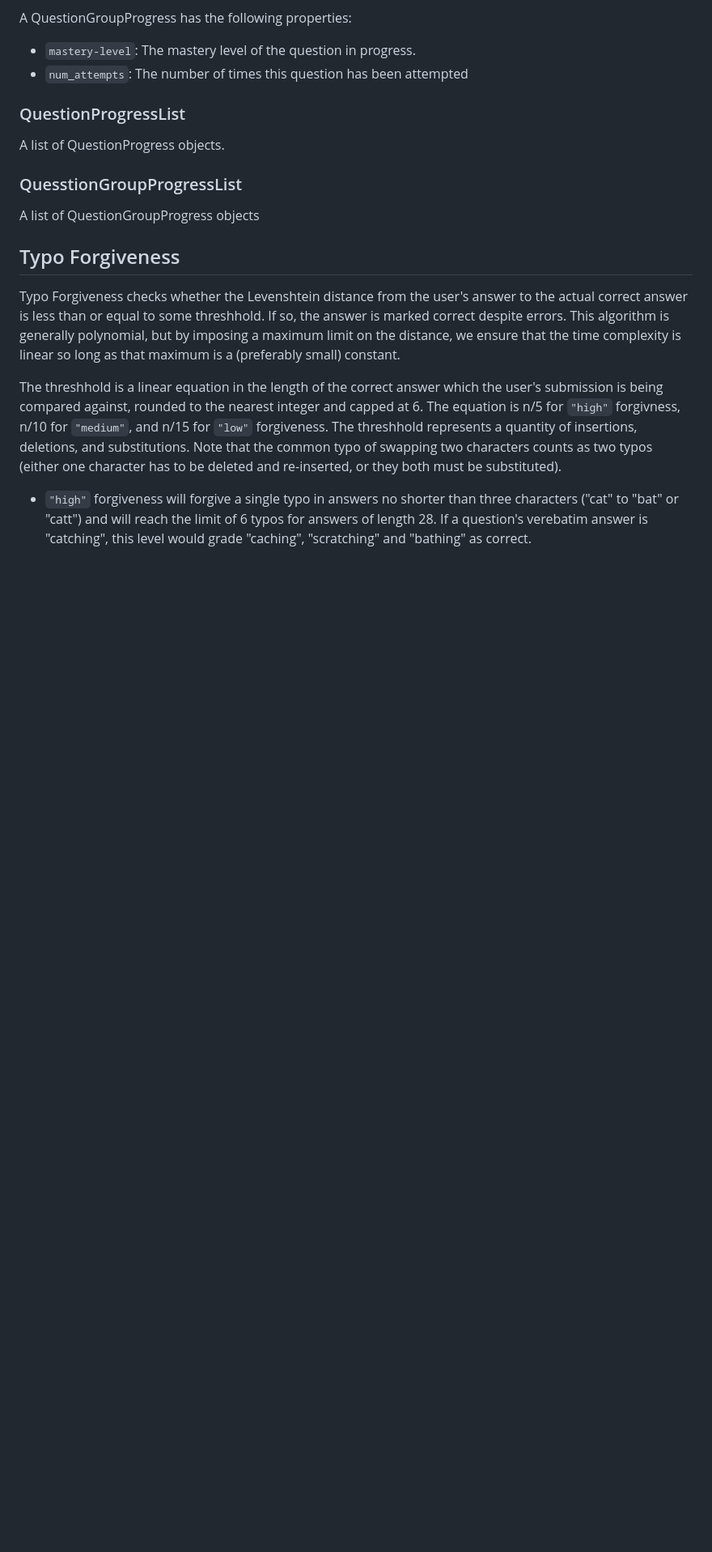
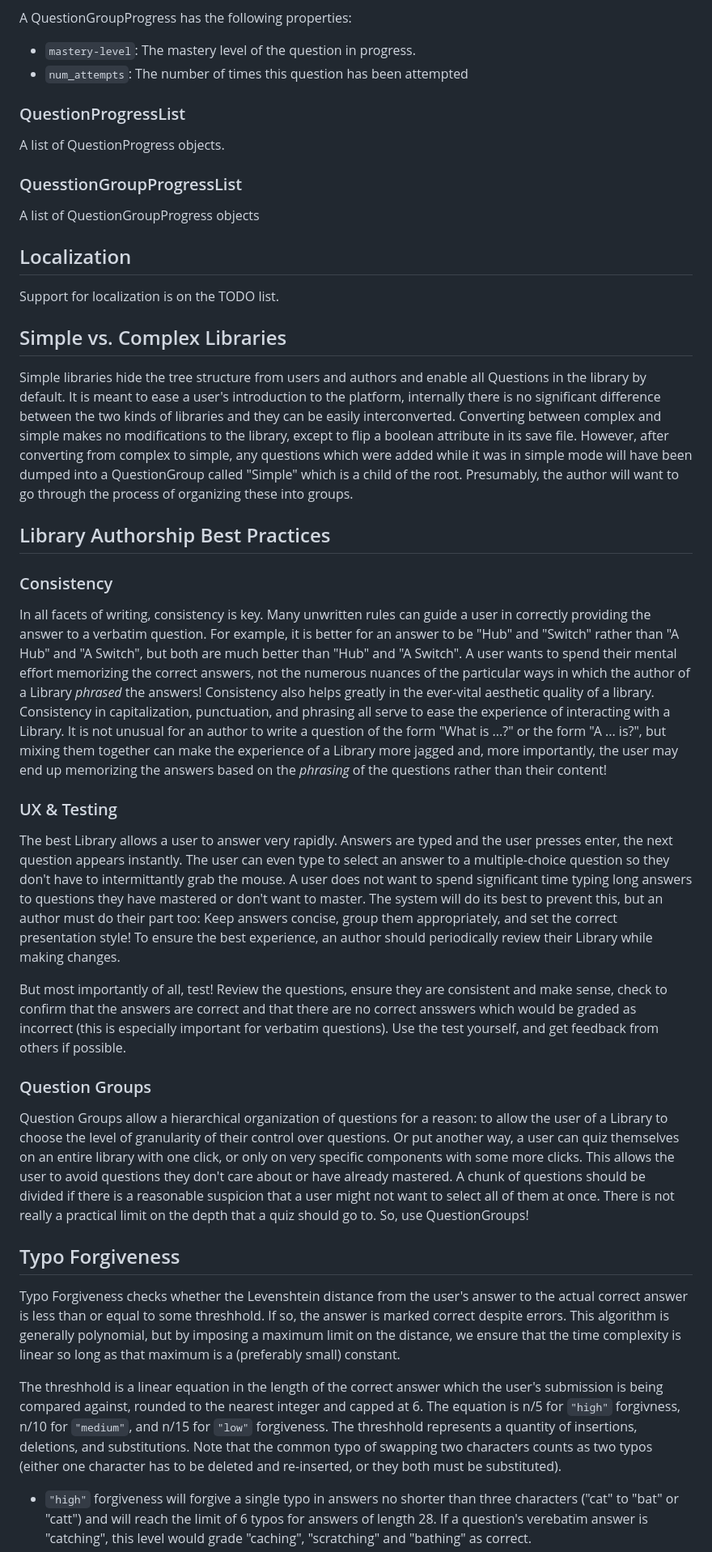
Before and after one commit to Digit112/Web-Quiz, a Markdown page: README.md, the part around the change printed below. Shown: that part at 81% size. GitHub-like rendering; blank space fills up the shorter version.

```diff
--- a/README.md
+++ b/README.md
@@ -136,6 +136,30 @@ A list of QuestionProgress objects.
 
 A list of QuestionGroupProgress objects
 
+## Localization
+
+Support for localization is on the TODO list.
+
+## Simple vs. Complex Libraries
+
+Simple libraries hide the tree structure from users and authors and enable all Questions in the library by default. It is meant to ease a user's introduction to the platform, internally there is no significant difference between the two kinds of libraries and they can be easily interconverted. Converting between complex and simple makes no modifications to the library, except to flip a boolean attribute in its save file. However, after converting from complex to simple, any questions which were added while it was in simple mode will have been dumped into a QuestionGroup called "Simple" which is a child of the root. Presumably, the author will want to go through the process of organizing these into groups.
+
+## Library Authorship Best Practices
+
+### Consistency
+
+In all facets of writing, consistency is key. Many unwritten rules can guide a user in correctly providing the answer to a verbatim question. For example, it is better for an answer to be "Hub" and "Switch" rather than "A Hub" and "A Switch", but both are much better than "Hub" and "A Switch". A user wants to spend their mental effort memorizing the correct answers, not the numerous nuances of the particular ways in which the author of a Library *phrased* the answers! Consistency also helps greatly in the ever-vital aesthetic quality of a library. Consistency in capitalization, punctuation, and phrasing all serve to ease the experience of interacting with a Library. It is not unusual for an author to write a question of the form "What is ...?" or the form "A ... is?", but mixing them together can make the experience of a Library more jagged and, more importantly, the user may end up memorizing the answers based on the *phrasing* of the questions rather than their content!
+
+### UX & Testing
+
+The best Library allows a user to answer very rapidly. Answers are typed and the user presses enter, the next question appears instantly. The user can even type to select an answer to a multiple-choice question so they don't have to intermittantly grab the mouse. A user does not want to spend significant time typing long answers to questions they have mastered or don't want to master. The system will do its best to prevent this, but an author must do their part too: Keep answers concise, group them appropriately, and set the correct presentation style! To ensure the best experience, an author should periodically review their Library while making changes.
+
+But most importantly of all, test! Review the questions, ensure they are consistent and make sense, check to confirm that the answers are correct and that there are no correct ansswers which would be graded as incorrect (this is especially important for verbatim questions). Use the test yourself, and get feedback from others if possible.
+
+### Question Groups
+
+Question Groups allow a hierarchical organization of questions for a reason: to allow the user of a Library to choose the level of granularity of their control over questions. Or put another way, a user can quiz themselves on an entire library with one click, or only on very specific components with some more clicks. This allows the user to avoid questions they don't care about or have already mastered. A chunk of questions should be divided if there is a reasonable suspicion that a user might not want to select all of them at once. There is not really a practical limit on the depth that a quiz should go to. So, use QuestionGroups!
+
 ## Typo Forgiveness
 
 Typo Forgiveness checks whether the Levenshtein distance from the user's answer to the actual correct answer is less than or equal to some threshhold. If so, the answer is marked correct despite errors. This algorithm is generally polynomial, but by imposing a maximum limit on the distance, we ensure that the time complexity is linear so long as that maximum is a (preferably small) constant.
```
Also changed, not shown: other parts of README.md (+1 -1 lines).
